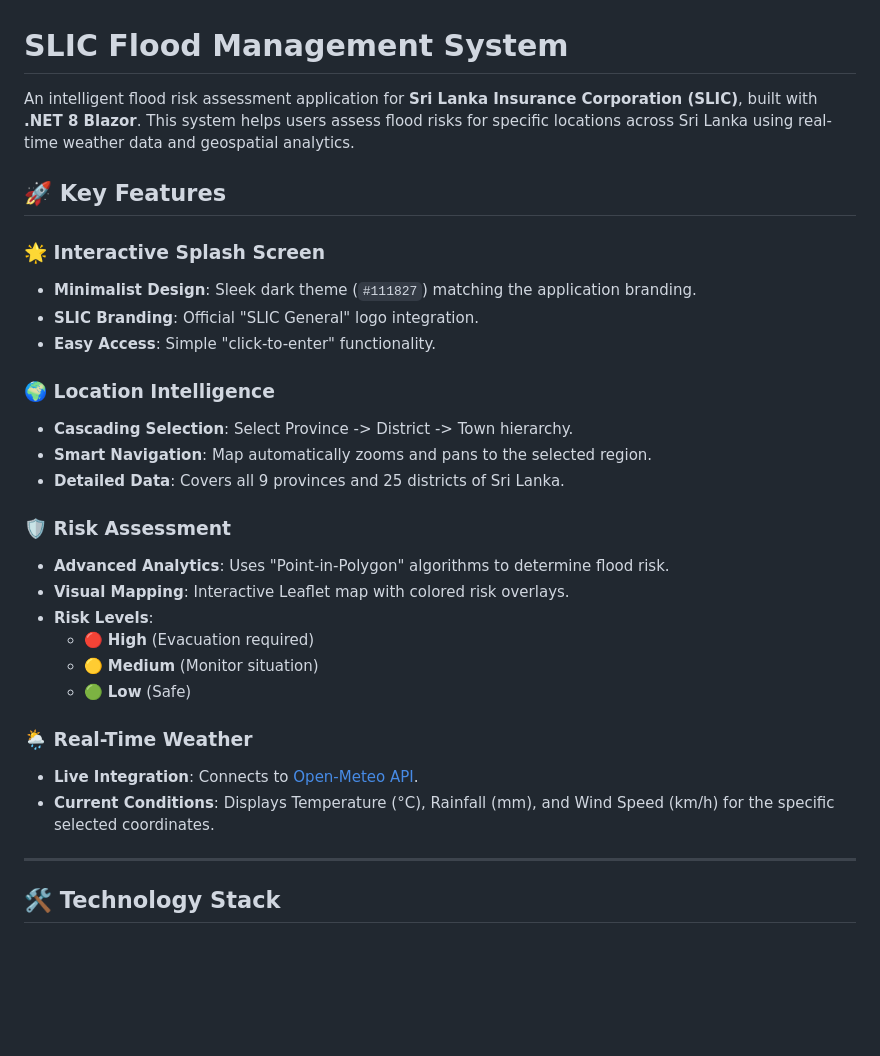
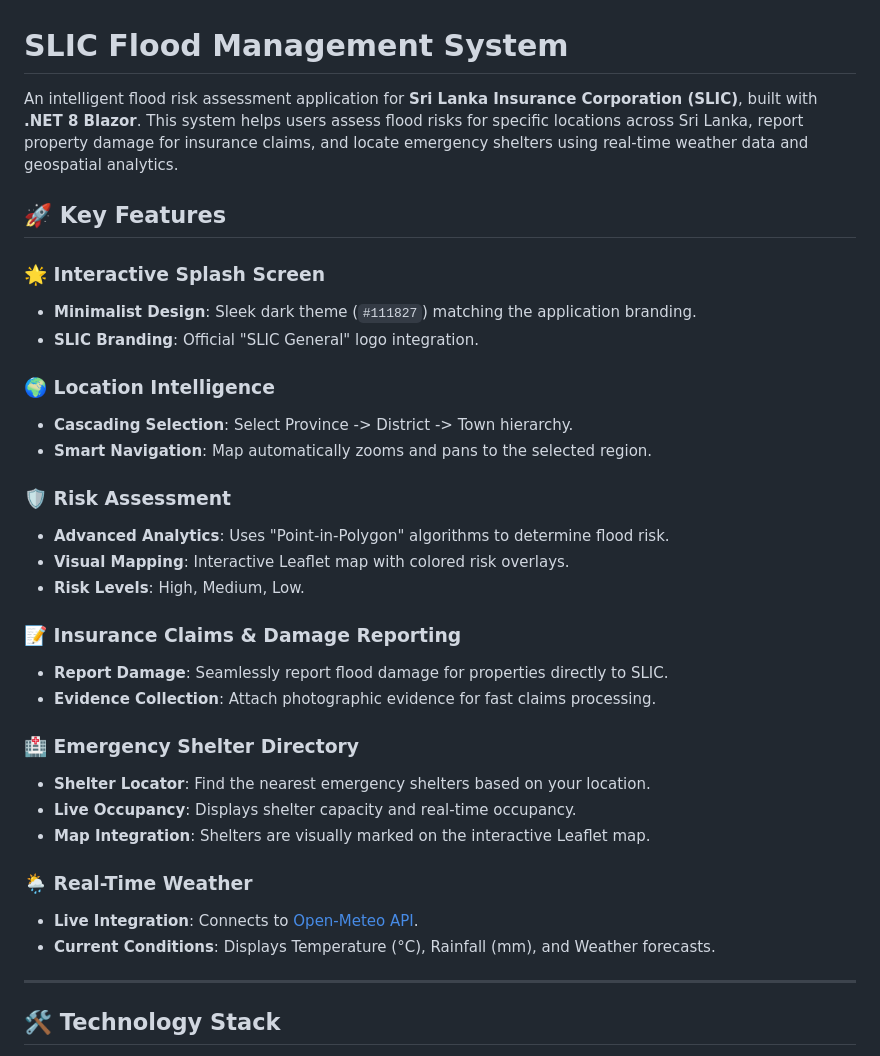
Before and after one commit to RavinduDahanayake2002/floodManagement, a Markdown page: README.md, the part around the change. GitHub-like rendering; blank space fills up the shorter version.

Commit message:
docs: Update README to detail new insurance claim and emergency shelter features, and refine existing descriptions for risk levels and weather.

```diff
--- a/README.md
+++ b/README.md
@@ -1,30 +1,34 @@
 # SLIC Flood Management System
 
-An intelligent flood risk assessment application for **Sri Lanka Insurance Corporation (SLIC)**, built with **.NET 8 Blazor**. This system helps users assess flood risks for specific locations across Sri Lanka using real-time weather data and geospatial analytics.
+An intelligent flood risk assessment application for **Sri Lanka Insurance Corporation (SLIC)**, built with **.NET 8 Blazor**. This system helps users assess flood risks for specific locations across Sri Lanka, report property damage for insurance claims, and locate emergency shelters using real-time weather data and geospatial analytics.
 
 ## 🚀 Key Features
 
 ### 🌟 Interactive Splash Screen
 - **Minimalist Design**: Sleek dark theme (`#111827`) matching the application branding.
 - **SLIC Branding**: Official "SLIC General" logo integration.
-- **Easy Access**: Simple "click-to-enter" functionality.
 
 ### 🌍 Location Intelligence
 - **Cascading Selection**: Select Province -> District -> Town hierarchy.
 - **Smart Navigation**: Map automatically zooms and pans to the selected region.
-- **Detailed Data**: Covers all 9 provinces and 25 districts of Sri Lanka.
 
 ### 🛡️ Risk Assessment
 - **Advanced Analytics**: Uses "Point-in-Polygon" algorithms to determine flood risk.
 - **Visual Mapping**: Interactive Leaflet map with colored risk overlays.
-- **Risk Levels**:
-  - 🔴 **High** (Evacuation required)
-  - 🟡 **Medium** (Monitor situation)
-  - 🟢 **Low** (Safe)
+- **Risk Levels**: High, Medium, Low.
+
+### 📝 Insurance Claims & Damage Reporting
+- **Report Damage**: Seamlessly report flood damage for properties directly to SLIC.
+- **Evidence Collection**: Attach photographic evidence for fast claims processing.
+
+### 🏥 Emergency Shelter Directory
+- **Shelter Locator**: Find the nearest emergency shelters based on your location.
+- **Live Occupancy**: Displays shelter capacity and real-time occupancy.
+- **Map Integration**: Shelters are visually marked on the interactive Leaflet map.
 
 ### 🌦️ Real-Time Weather
 - **Live Integration**: Connects to [Open-Meteo API](https://open-meteo.com/).
-- **Current Conditions**: Displays Temperature (°C), Rainfall (mm), and Wind Speed (km/h) for the specific selected coordinates.
+- **Current Conditions**: Displays Temperature (°C), Rainfall (mm), and Weather forecasts.
 
 ---
 
```
